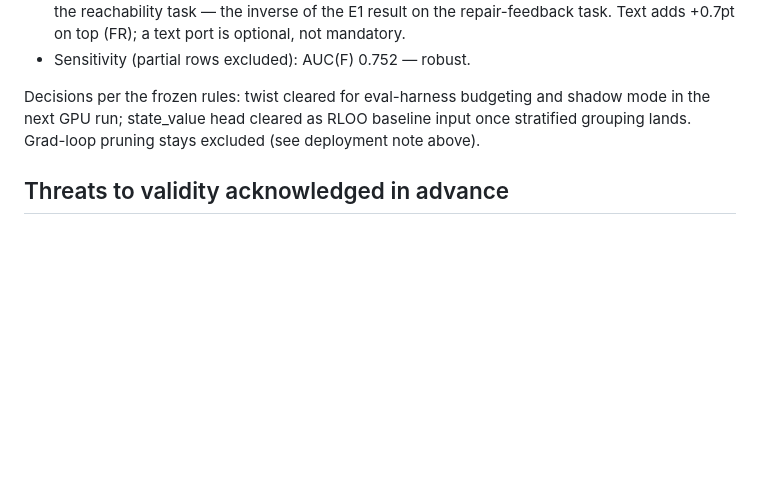
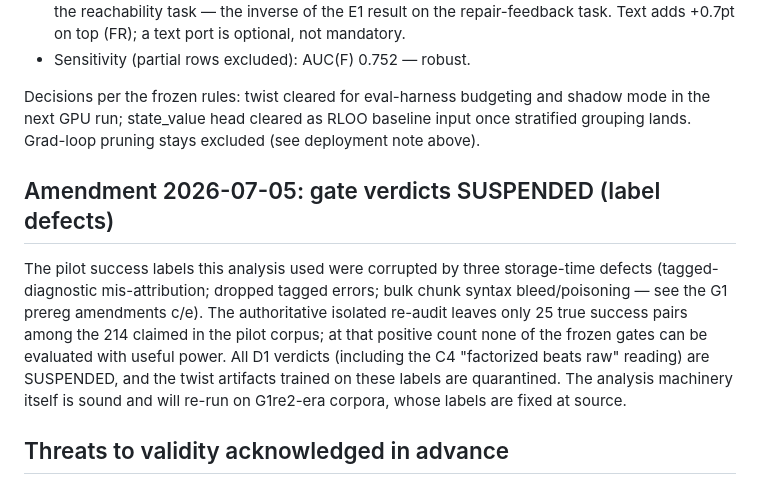
Before and after one commit to abhorrence-of-Gods/lean-rgc-automation-stack, a Markdown page: docs/experiments/d1_twist_gate.md, the part around the change. GitHub-like rendering; blank space fills up the shorter version.

```diff
--- a/docs/experiments/d1_twist_gate.md
+++ b/docs/experiments/d1_twist_gate.md
@@ -99,6 +99,19 @@ shadow mode in the next GPU run; state_value head cleared as RLOO baseline
 input once stratified grouping lands. Grad-loop pruning stays excluded (see
 deployment note above).
 
+## Amendment 2026-07-05: gate verdicts SUSPENDED (label defects)
+
+The pilot success labels this analysis used were corrupted by three
+storage-time defects (tagged-diagnostic mis-attribution; dropped tagged
+errors; bulk chunk syntax bleed/poisoning — see the G1 prereg
+amendments c/e). The authoritative isolated re-audit leaves only 25
+true success pairs among the 214 claimed in the pilot corpus; at that
+positive count none of the frozen gates can be evaluated with useful
+power. All D1 verdicts (including the C4 "factorized beats raw"
+reading) are SUSPENDED, and the twist artifacts trained on these labels
+are quarantined. The analysis machinery itself is sound and will re-run
+on G1re2-era corpora, whose labels are fixed at source.
+
 ## Threats to validity acknowledged in advance
 
 - Rows are whole-proof repair proposals, not tactic steps: measured FPR is
```
Also changed, not shown: docs/experiments/e1_preregistration.md (+15 -0 lines), docs/experiments/g1_preregistration.md (+24 -0 lines).
